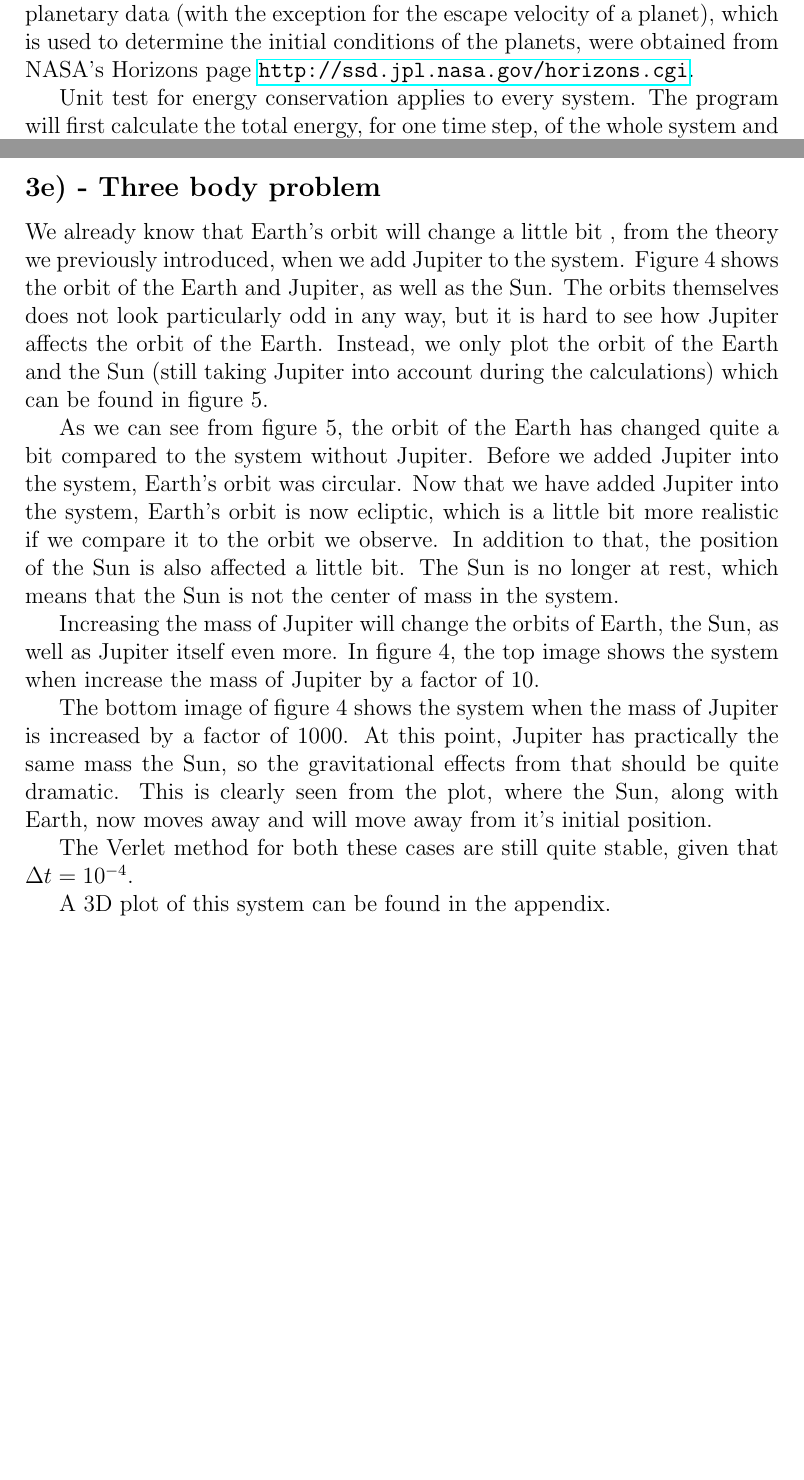
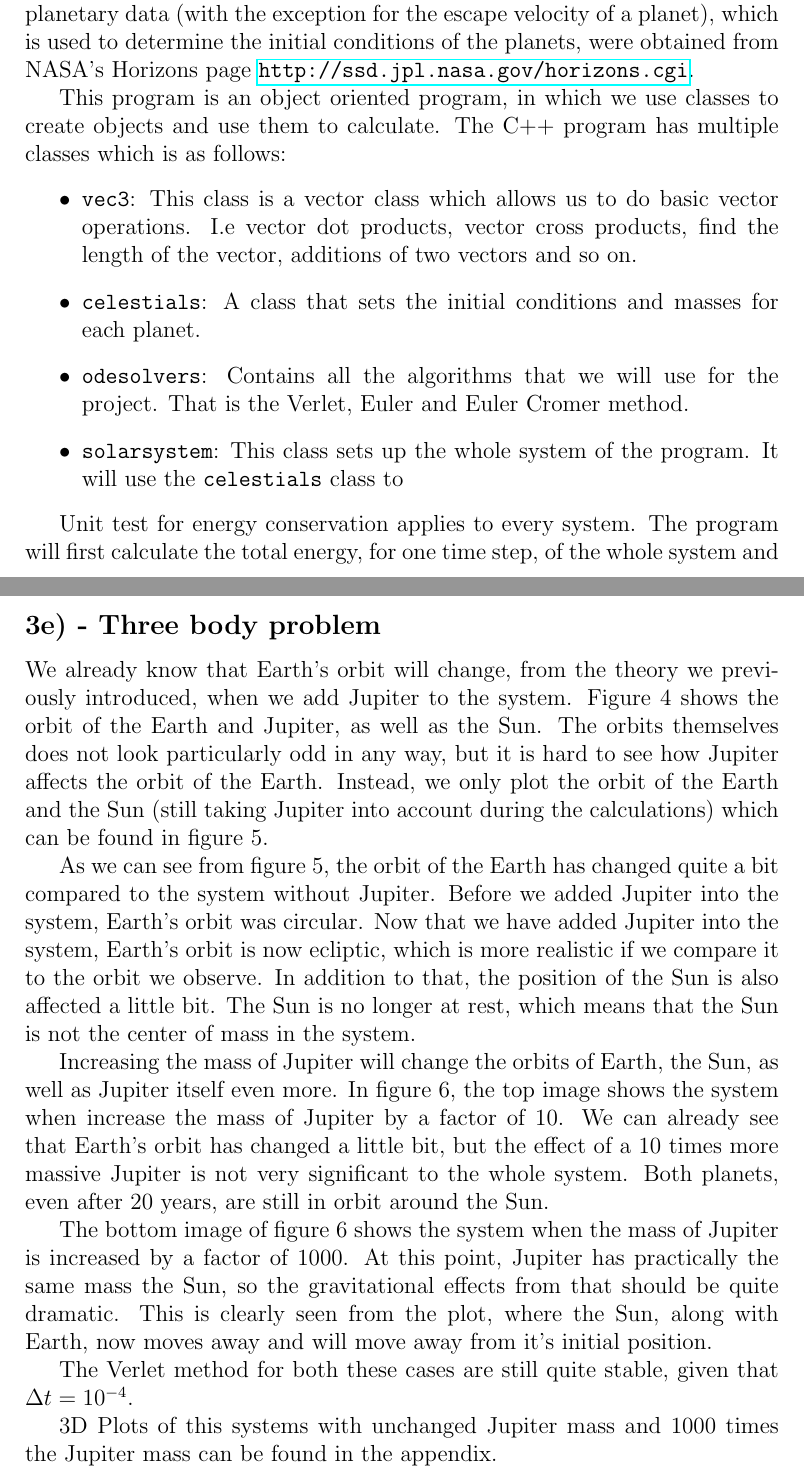
Before and after one commit to AHo94/FYS3150, a LaTeX document (Project3/Project3_report.tex): two parts of pages 1 and 8 of 15 before the commit and two parts of pages 1 and 9 of 17 after it, joined at a grey line, cut so that both start at the same text, the shorter picture padded with empty space. Compiled offline with pdfLaTeX.

Commit message:
Report progress. Added 3D plot for 1000MJ and started a write up of the classes.

```diff
--- a/Project3/Project3_report.tex
+++ b/Project3/Project3_report.tex
@@ -31,6 +31,13 @@ moredelim=**[is][\color{blue}]{@}{@}
 \section*{Implementation}
 For the C++ program, it is divided in two parts. Creating the system and calculation the forces between the planets are done in C++. The data will then be saved to a .txt file which is then read and plotted in Python. All planetary data (with the exception for the escape velocity of a planet), which is used to determine the initial conditions of the planets, were obtained from NASA's Horizons page \url{http://ssd.jpl.nasa.gov/horizons.cgi}.
 
+This program is an object oriented program, in which we use classes to create objects and use them to calculate. The C++ program has multiple classes which is as follows:
+\begin{itemize}
+\item \texttt{vec3}: This class is a vector class which allows us to do basic vector operations. I.e vector dot products, vector cross products, find the length of the vector, additions of two vectors and so on.
+\item \texttt{celestials}: A class that sets the initial conditions and masses for each planet.
+\item \texttt{odesolvers}: Contains all the algorithms that we will use for the project. That is the Verlet, Euler and Euler Cromer method.
+\item \texttt{solarsystem}: This class sets up the whole system of the program. It will use the \texttt{celestials} class to
+\end{itemize}
 
 Unit test for energy conservation applies to every system. The program will first calculate the total energy, for one time step, of the whole system and then save it to a variable. In the next time step, it will again calculate the total energy and then compare it to the previous total energy. The absolute value of the difference between these two total energies should ideally be zero. However, due to round off errors in programming, this will not be the case, so we will have to set a certain error threshold $\epsilon$. In the C++ program, we have selected $\epsilon = 10^{-4}$.
 
@@ -130,17 +137,17 @@ Figure 3 shows a plot of a the planet with mass $M_{earth}$ and how the orbit is
 
 \newpage
 \subsection*{3e) - Three body problem}
-We already know that Earth's orbit will change a little bit , from the theory we previously introduced, when we add Jupiter to the system. Figure 4 shows the orbit of the Earth and Jupiter, as well as the Sun. The orbits themselves does not look particularly odd in any way, but it is hard to see how Jupiter affects the orbit of the Earth. Instead, we only plot the orbit of the Earth and the Sun (still taking Jupiter into account during the calculations) which can be found in figure 5.
+We already know that Earth's orbit will change, from the theory we previously introduced, when we add Jupiter to the system. Figure 4 shows the orbit of the Earth and Jupiter, as well as the Sun. The orbits themselves does not look particularly odd in any way, but it is hard to see how Jupiter affects the orbit of the Earth. Instead, we only plot the orbit of the Earth and the Sun (still taking Jupiter into account during the calculations) which can be found in figure 5.
 
-As we can see from figure 5, the orbit of the Earth has changed quite a bit compared to the system without Jupiter. Before we added Jupiter into the system, Earth's orbit was circular. Now that we have added Jupiter into the system, Earth's orbit is now ecliptic, which is a little bit more realistic if we compare it to the orbit we observe. In addition to that, the position of the Sun is also affected a little bit. The Sun is no longer at rest, which means that the Sun is not the center of mass in the system.
+As we can see from figure 5, the orbit of the Earth has changed quite a bit compared to the system without Jupiter. Before we added Jupiter into the system, Earth's orbit was circular. Now that we have added Jupiter into the system, Earth's orbit is now ecliptic, which is more realistic if we compare it to the orbit we observe. In addition to that, the position of the Sun is also affected a little bit. The Sun is no longer at rest, which means that the Sun is not the center of mass in the system.
 
-Increasing the mass of Jupiter will change the orbits of Earth, the Sun, as well as Jupiter itself even more. In figure 4, the top image shows the system when increase the mass of Jupiter by a factor of 10.
+Increasing the mass of Jupiter will change the orbits of Earth, the Sun, as well as Jupiter itself even more. In figure 6, the top image shows the system when increase the mass of Jupiter by a factor of 10. We can already see that Earth's orbit has changed a little bit, but the effect of a 10 times more massive Jupiter is not very significant to the whole system. Both planets, even after 20 years, are still in orbit around the Sun.
 
-The bottom image of figure 4 shows the system when the mass of Jupiter is increased by a factor of $1000$. At this point, Jupiter has practically the same mass the Sun, so the gravitational effects from that should be quite dramatic. This is clearly seen from the plot, where the Sun, along with Earth, now moves away and will move away from it's initial position.
+The bottom image of figure 6 shows the system when the mass of Jupiter is increased by a factor of $1000$. At this point, Jupiter has practically the same mass the Sun, so the gravitational effects from that should be quite dramatic. This is clearly seen from the plot, where the Sun, along with Earth, now moves away and will move away from it's initial position.
 
 The Verlet method for both these cases are still quite stable, given that $\Delta t = 10^{-4}$.
 
-A 3D plot of this system can be found in the appendix.
+3D Plots of this systems with unchanged Jupiter mass and $1000$ times the Jupiter mass can be found in the appendix.
 
 \begin{figure}[hbtp]
 \centering
```
Also changed, not shown: Project3/Project3_report.pdf, Project3/Project3_report.tex (6 more changed lines).
